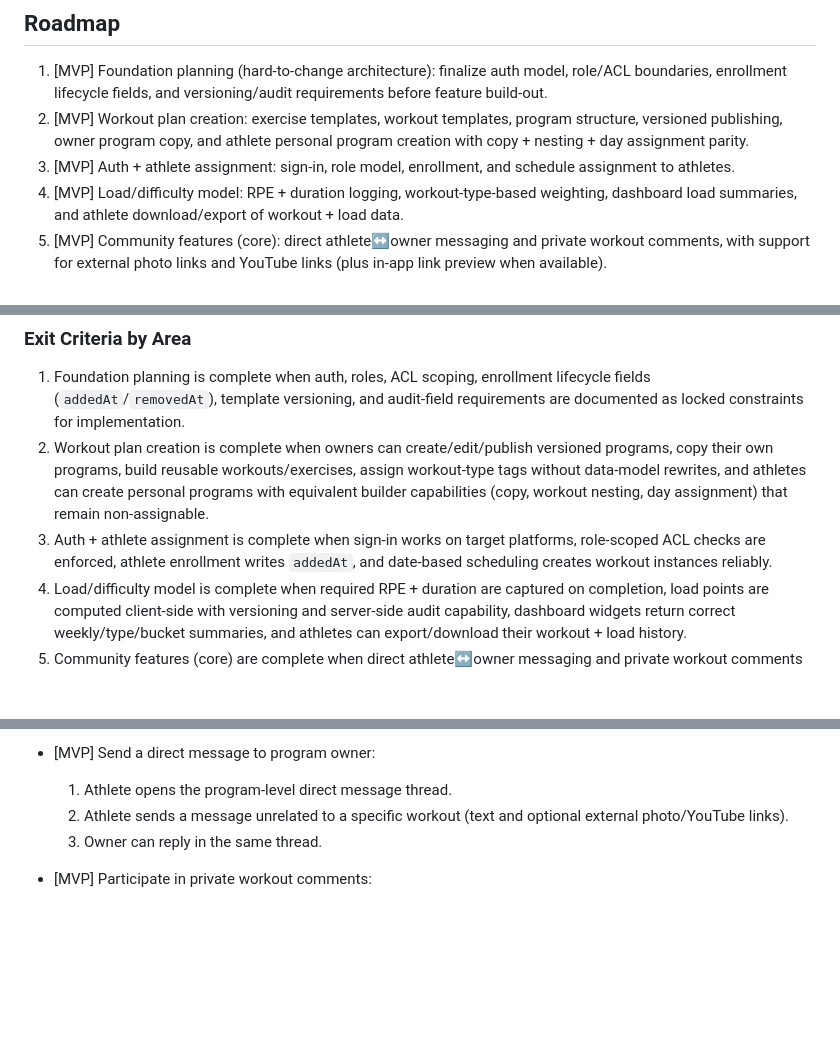
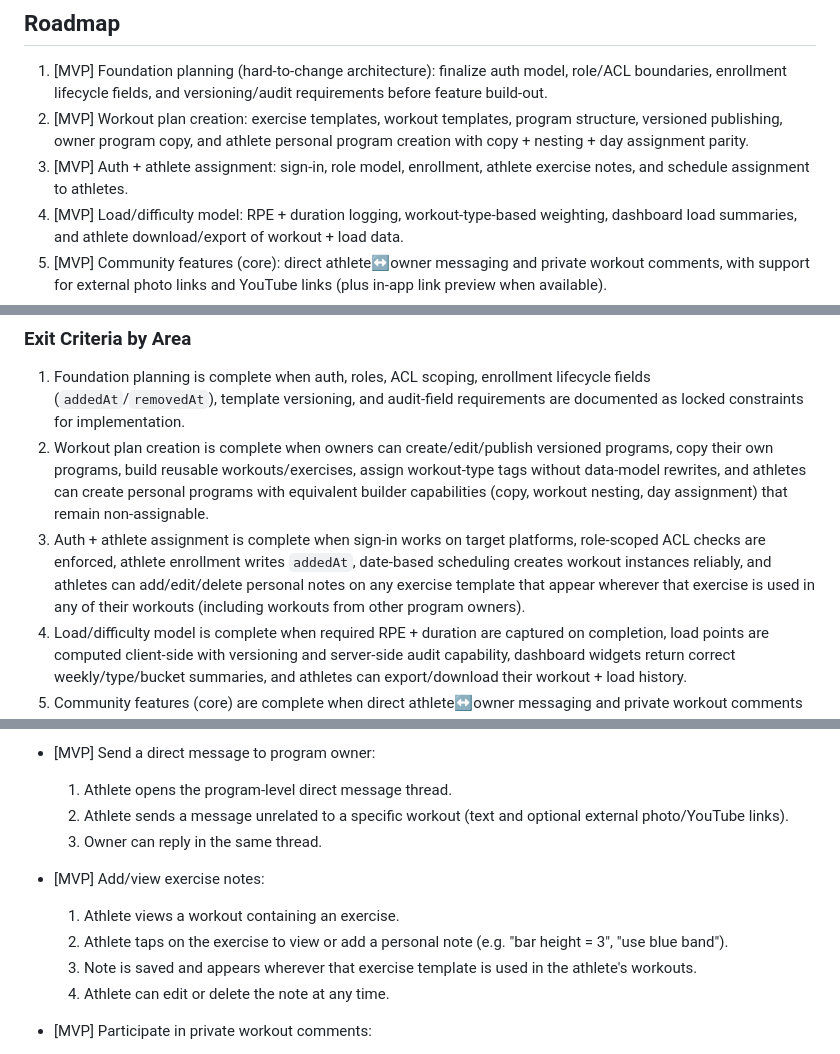
Before and after one commit to adkeswani/Mercedes, a Markdown page: docs/mvp-architecture-plan.md, 3 parts joined by grey strips. Rendered like a GitHub page; blank space fills up the shorter version.

```diff
--- a/docs/mvp-architecture-plan.md
+++ b/docs/mvp-architecture-plan.md
@@ -33,7 +34,7 @@
 
 1. [MVP] Foundation planning (hard-to-change architecture): finalize auth model, role/ACL boundaries, enrollment lifecycle fields, and versioning/audit requirements before feature build-out.
 2. [MVP] Workout plan creation: exercise templates, workout templates, program structure, versioned publishing, owner program copy, and athlete personal program creation with copy + nesting + day assignment parity.
-3. [MVP] Auth + athlete assignment: sign-in, role model, enrollment, and schedule assignment to athletes.
+3. [MVP] Auth + athlete assignment: sign-in, role model, enrollment, athlete exercise notes, and schedule assignment to athletes.
 4. [MVP] Load/difficulty model: RPE + duration logging, workout-type-based weighting, dashboard load summaries, and athlete download/export of workout + load data.
 5. [MVP] Community features (core): direct athlete↔owner messaging and private workout comments, with support for external photo links and YouTube links (plus in-app link preview when available).
 6. [Post-MVP] Community features (forum): program-level forum with reply notifications and athlete download/export of community conversation data.
@@ -44,7 +45,7 @@
 
 1. Foundation planning is complete when auth, roles, ACL scoping, enrollment lifecycle fields (`addedAt`/`removedAt`), template versioning, and audit-field requirements are documented as locked constraints for implementation.
 2. Workout plan creation is complete when owners can create/edit/publish versioned programs, copy their own programs, build reusable workouts/exercises, assign workout-type tags without data-model rewrites, and athletes can create personal programs with equivalent builder capabilities (copy, workout nesting, day assignment) that remain non-assignable.
-3. Auth + athlete assignment is complete when sign-in works on target platforms, role-scoped ACL checks are enforced, athlete enrollment writes `addedAt`, and date-based scheduling creates workout instances reliably.
+3. Auth + athlete assignment is complete when sign-in works on target platforms, role-scoped ACL checks are enforced, athlete enrollment writes `addedAt`, date-based scheduling creates workout instances reliably, and athletes can add/edit/delete personal notes on any exercise template that appear wherever that exercise is used in any of their workouts (including workouts from other program owners).
 4. Load/difficulty model is complete when required RPE + duration are captured on completion, load points are computed client-side with versioning and server-side audit capability, dashboard widgets return correct weekly/type/bucket summaries, and athletes can export/download their workout + load history.
 5. Community features (core) are complete when direct athlete↔owner messaging and private workout comments are live with correct per-program visibility and access control, and users can post external photo/YouTube links with in-app preview support where metadata is available.
 6. Community features (forum) are complete when program-level forum threads/replies and reply notifications are live with correct per-program visibility, and athletes can export/download their community conversation data.
@@ -341,6 +344,12 @@ Strength: lower=4, legs=4, upper=3, full_body=3, push=3, pull=3, core=2, conditi
 	2. Athlete sends a message unrelated to a specific workout (text and optional external photo/YouTube links).
 	3. Owner can reply in the same thread.
 
+- [MVP] Add/view exercise notes:
+	1. Athlete views a workout containing an exercise.
+	2. Athlete taps on the exercise to view or add a personal note (e.g. "bar height = 3", "use blue band").
+	3. Note is saved and appears wherever that exercise template is used in the athlete's workouts.
+	4. Athlete can edit or delete the note at any time.
+
 - [MVP] Participate in private workout comments:
 	1. Athlete opens a workout instance comment thread.
 	2. Athlete and owner exchange private comments tied to that workout, including optional external photo/YouTube links.
```
Also changed, not shown: other parts of docs/mvp-architecture-plan.md (+3 -0 lines), docs/technical-design.md (+25 -4 lines).
